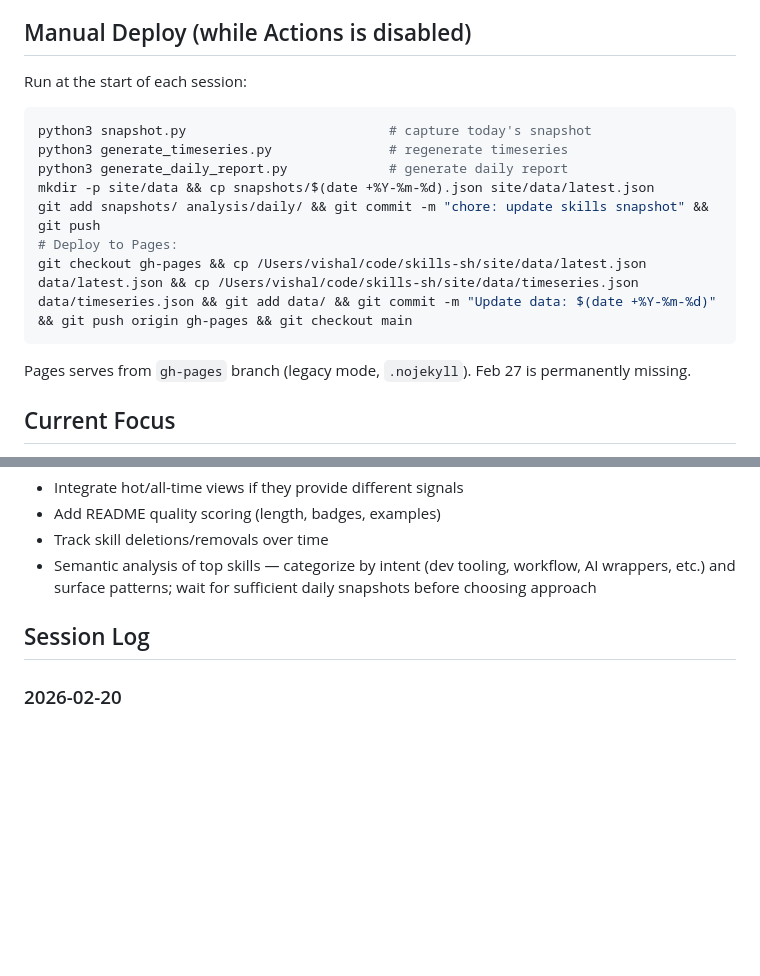
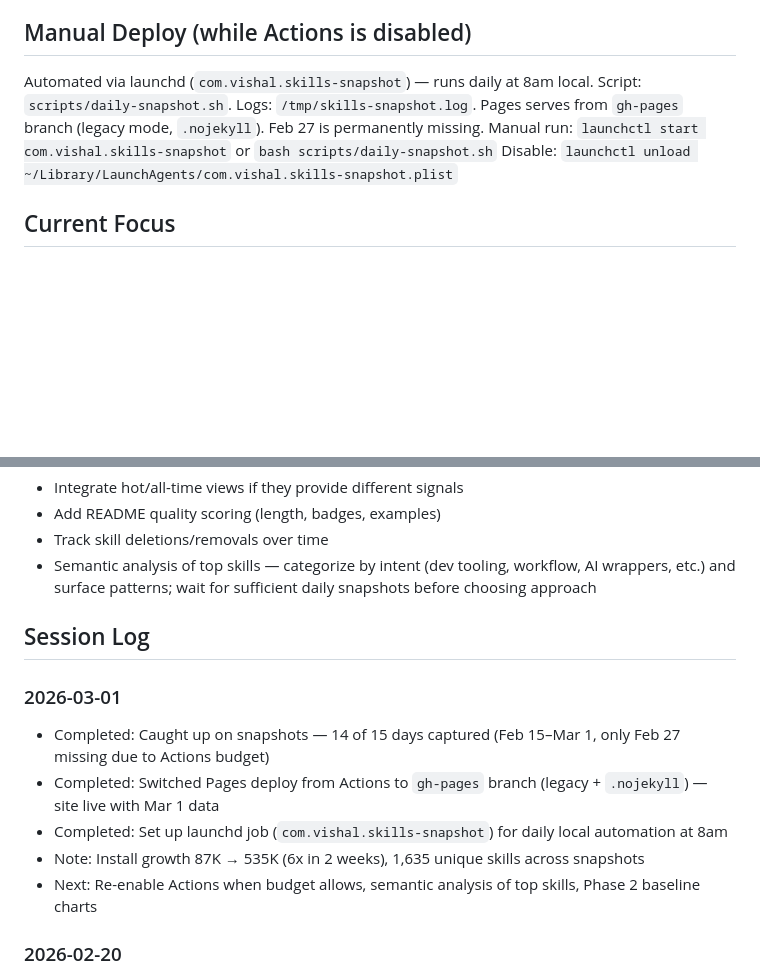
Before and after one commit to vishalsachdev/skills-sh, a Markdown page: CLAUDE.md, 2 parts joined by grey strips. Rendered like a GitHub page; blank space fills up the shorter version.

Commit message:
Update session log and deploy docs for 2026-03-01
Co-Authored-By: Claude Opus 4.6 <noreply@anthropic.com>

````diff
--- a/CLAUDE.md
+++ b/CLAUDE.md
@@ -10,17 +10,11 @@ Longitudinal analysis of the skills.sh ecosystem to generate practical install g
 
 ## Manual Deploy (while Actions is disabled)
 
-Run at the start of each session:
-```bash
-python3 snapshot.py                          # capture today's snapshot
-python3 generate_timeseries.py               # regenerate timeseries
-python3 generate_daily_report.py             # generate daily report
-mkdir -p site/data && cp snapshots/$(date +%Y-%m-%d).json site/data/latest.json
-git add snapshots/ analysis/daily/ && git commit -m "chore: update skills snapshot" && git push
-# Deploy to Pages:
-git checkout gh-pages && cp /Users/vishal/code/skills-sh/site/data/latest.json data/latest.json && cp /Users/vishal/code/skills-sh/site/data/timeseries.json data/timeseries.json && git add data/ && git commit -m "Update data: $(date +%Y-%m-%d)" && git push origin gh-pages && git checkout main
-```
+Automated via launchd (`com.vishal.skills-snapshot`) — runs daily at 8am local.
+Script: `scripts/daily-snapshot.sh`. Logs: `/tmp/skills-snapshot.log`.
 Pages serves from `gh-pages` branch (legacy mode, `.nojekyll`). Feb 27 is permanently missing.
+Manual run: `launchctl start com.vishal.skills-snapshot` or `bash scripts/daily-snapshot.sh`
+Disable: `launchctl unload ~/Library/LaunchAgents/com.vishal.skills-snapshot.plist`
 
 ## Current Focus
 
@@ -66,6 +60,13 @@ Pages serves from `gh-pages` branch (legacy mode, `.nojekyll`). Feb 27 is perman
 
 ## Session Log
 
+### 2026-03-01
+- Completed: Caught up on snapshots — 14 of 15 days captured (Feb 15–Mar 1, only Feb 27 missing due to Actions budget)
+- Completed: Switched Pages deploy from Actions to `gh-pages` branch (legacy + `.nojekyll`) — site live with Mar 1 data
+- Completed: Set up launchd job (`com.vishal.skills-snapshot`) for daily local automation at 8am
+- Note: Install growth 87K → 535K (6x in 2 weeks), 1,635 unique skills across snapshots
+- Next: Re-enable Actions when budget allows, semantic analysis of top skills, Phase 2 baseline charts
+
 ### 2026-02-20
 - Reviewed PR #1 (trend analysis scripts + daily report generator)
 - Fixed: `compute_day_over_day` now tracks skills that drop out of snapshots (Codex P1)
````
